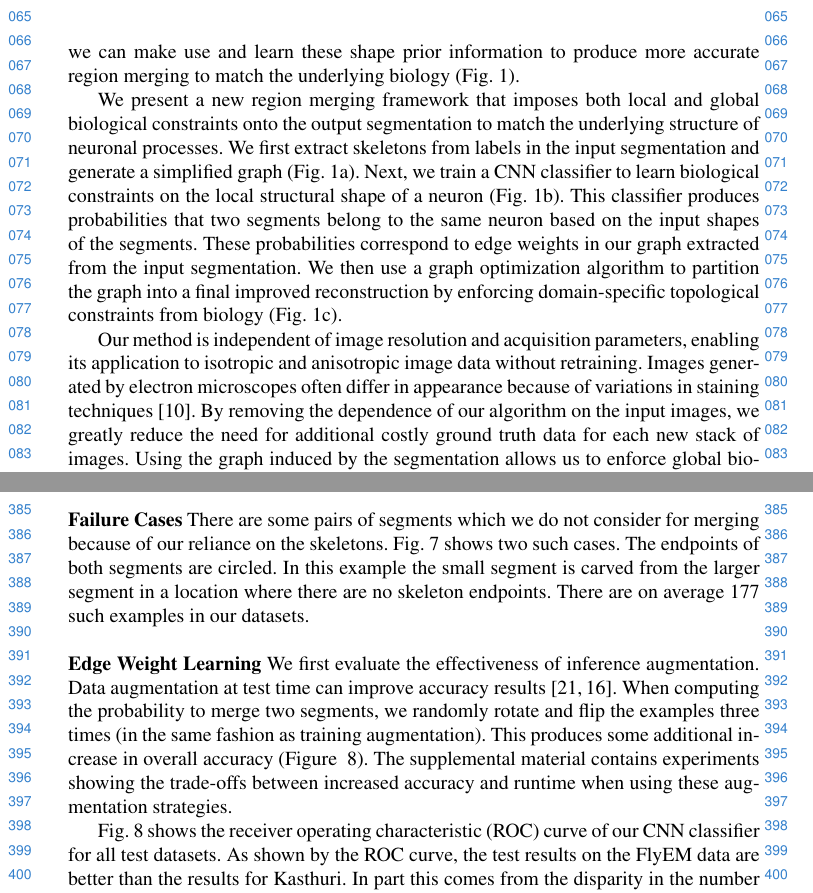
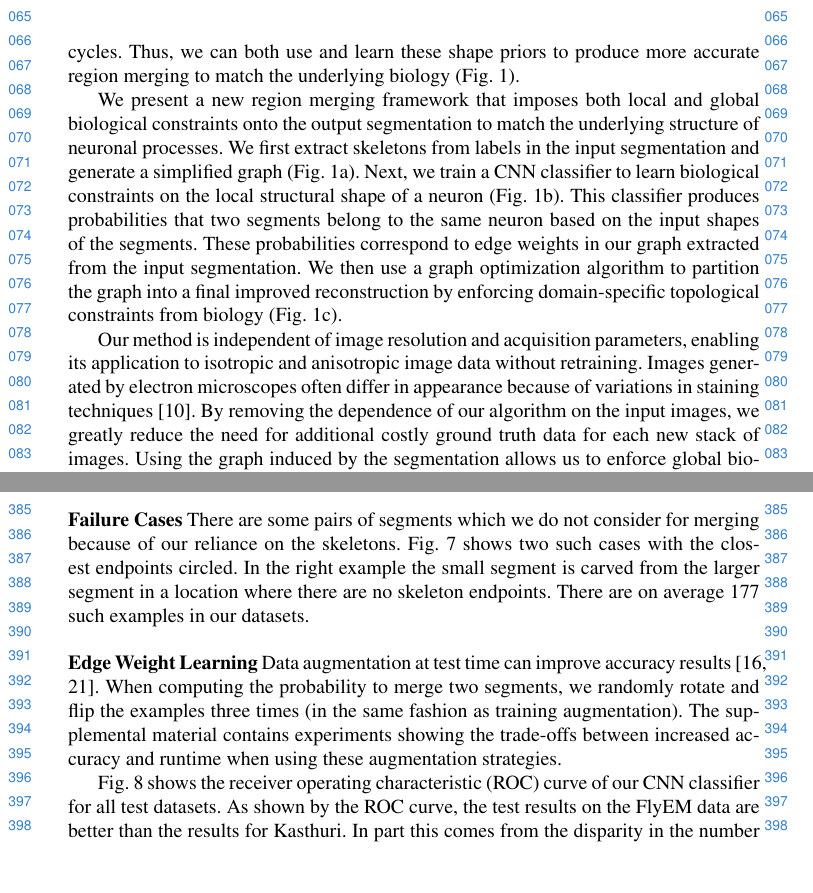
Before and after one commit to bmatejek/ibex, a LaTeX thesis (papers/eccv2018/paper.tex, which reads papers/eccv2018/0_introduction.tex, papers/eccv2018/4_results.tex): two parts of pages 2 and 9 of 14, joined at a grey line, cut so that both start at the same text, the shorter picture padded with empty space. Compiled offline with pdfLaTeX.

Commit message:
papers: last updates

```diff
--- a/papers/eccv2018/0_introduction.tex
+++ b/papers/eccv2018/0_introduction.tex
@@ -29,7 +29,10 @@ Generally, it is much more difficult to correct merge errors than to correct spl
 Thus, most reconstruction approaches are tuned towards over-segmentation with many more split than merge errors.
 We focus on correcting these split errors in the input segmentation.
 
-Due to their biological nature, these over-segmented regions are connected with specific geomtric and topological properties. For example, L-shape juctions and Arrow-shape junctions are rare in neural structures and these regions do not form cycles. Thus, we can make use and learn these shape prior information to produce more accurate region merging to match the underlying biology (Fig.~\ref{fig:teaser_pipeline}).
+Due to their biological nature, these over-segmented regions are connected with specific geometric and topological properties.
+For example, L-shaped junctions and arrow-shaped junctions are rare in neural structures.
+Additionally, neurons should not form cycles.
+Thus, we can both use and learn these shape priors to produce more accurate region merging to match the underlying biology (Fig.~\ref{fig:teaser_pipeline}).
 
 We present a new region merging framework that imposes both local and global biological constraints onto the output segmentation to match the underlying structure of neuronal processes.
 We first extract skeletons from labels in the input segmentation and generate a simplified graph (Fig.~\ref{fig:teaser_pipeline}a).
--- a/papers/eccv2018/4_results.tex
+++ b/papers/eccv2018/4_results.tex
@@ -78,18 +78,15 @@ The second and fourth examples in Fig.~\ref{fig:qualitative-results} show correc
 \\~\\
 \noindent\textbf{Failure Cases}
 There are some pairs of segments which we do not consider for merging because of our reliance on the skeletons.
-Fig.~\ref{fig:skeleton-results} shows two such cases.
-The endpoints of both segments are circled.
-In this example the small segment is carved from the larger segment in a location where there are no skeleton endpoints.
+Fig.~\ref{fig:skeleton-results} shows two such cases with the closest endpoints circled.
+In the right example the small segment is carved from the larger segment in a location where there are no skeleton endpoints.
 There are on average 177 such examples in our datasets.
 \\~\\
 \noindent\textbf{Edge Weight Learning}
-We first evaluate the effectiveness of inference augmentation.
 %\subsubsection{Inference Augmentation}
 %\noindent\textbf{Inference Augmentation.}
-Data augmentation at test time can improve accuracy results~\cite{zeng2017deepem3d,lee2017superhuman}.
+Data augmentation at test time can improve accuracy results~\cite{lee2017superhuman,zeng2017deepem3d}.
 When computing the probability to merge two segments, we randomly rotate and flip the examples three times (in the same fashion as training augmentation).
-This produces some additional increase in overall accuracy (Figure ~\ref{fig:receiver-operating-characteristic}).
 The supplemental material contains experiments showing the trade-offs between increased accuracy and runtime when using these augmentation strategies.
 
 \begin{figure}[t!]
```
Also changed, not shown: papers/eccv2018/2_method.tex (+1 -1 lines), papers/eccv2018/3_evaluation.tex (+7 -7 lines), papers/eccv2018/4_results.tex (6 more changed lines).
